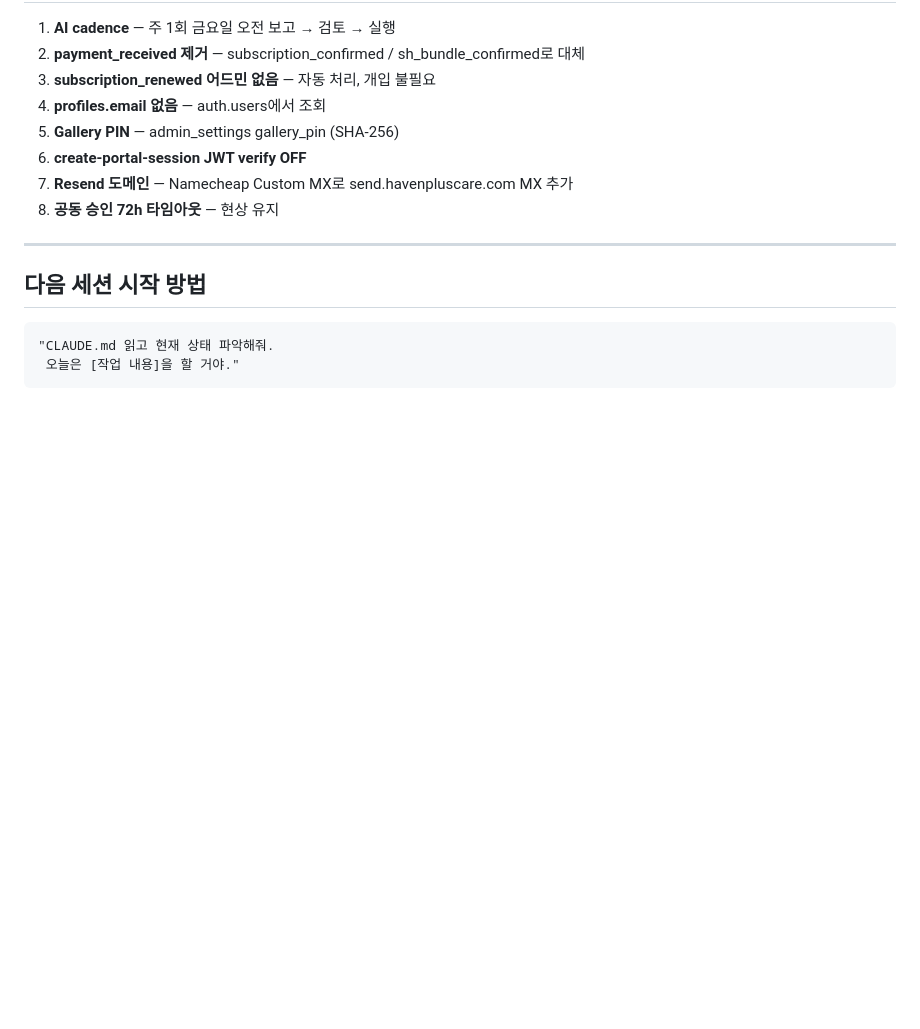
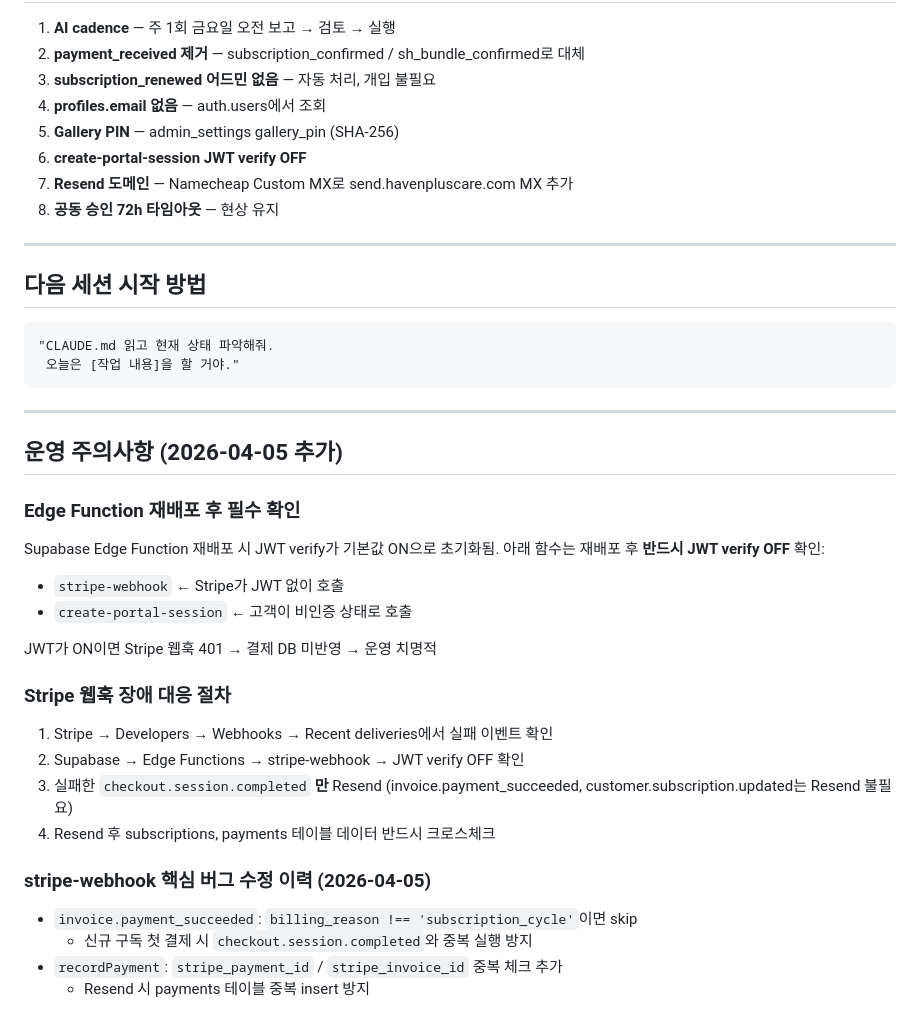
Before and after one commit to sunvita/havenplus, a Markdown page: CLAUDE.md, the part around the change. GitHub-like rendering; blank space fills up the shorter version.

Commit message:
docs: add operational notes for Edge Function JWT and webhook recovery

````diff
--- a/CLAUDE.md
+++ b/CLAUDE.md
@@ -210,3 +210,27 @@ RESEND_API_KEY, ANTHROPIC_API_KEY, GITHUB_TOKEN — 모두 설정 완료
 "CLAUDE.md 읽고 현재 상태 파악해줘.
  오늘은 [작업 내용]을 할 거야."
 ```
+
+---
+
+## 운영 주의사항 (2026-04-05 추가)
+
+### Edge Function 재배포 후 필수 확인
+Supabase Edge Function 재배포 시 JWT verify가 기본값 ON으로 초기화됨.
+아래 함수는 재배포 후 **반드시 JWT verify OFF** 확인:
+- `stripe-webhook` ← Stripe가 JWT 없이 호출
+- `create-portal-session` ← 고객이 비인증 상태로 호출
+
+JWT가 ON이면 Stripe 웹훅 401 → 결제 DB 미반영 → 운영 치명적
+
+### Stripe 웹훅 장애 대응 절차
+1. Stripe → Developers → Webhooks → Recent deliveries에서 실패 이벤트 확인
+2. Supabase → Edge Functions → stripe-webhook → JWT verify OFF 확인
+3. 실패한 `checkout.session.completed` **만** Resend (invoice.payment_succeeded, customer.subscription.updated는 Resend 불필요)
+4. Resend 후 subscriptions, payments 테이블 데이터 반드시 크로스체크
+
+### stripe-webhook 핵심 버그 수정 이력 (2026-04-05)
+- `invoice.payment_succeeded`: `billing_reason !== 'subscription_cycle'`이면 skip
+  - 신규 구독 첫 결제 시 `checkout.session.completed`와 중복 실행 방지
+- `recordPayment`: `stripe_payment_id` / `stripe_invoice_id` 중복 체크 추가
+  - Resend 시 payments 테이블 중복 insert 방지
````
